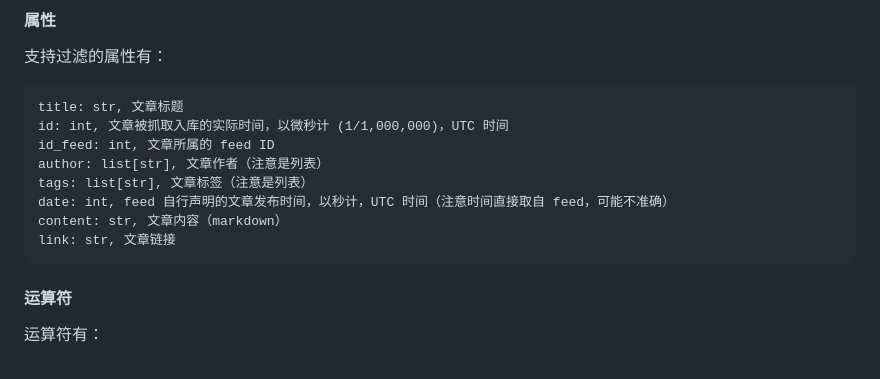
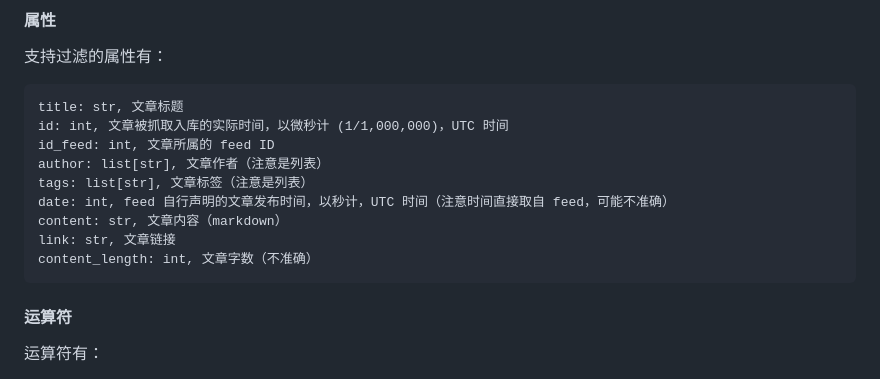
Before and after one commit to saveweb/saveweb-search-backend, a Markdown page: usage.md, the part around the change. Rendered like a GitHub page.

Commit message:
filter: add `content_length` attribute

````diff
--- a/usage.md
+++ b/usage.md
@@ -46,6 +46,7 @@ tags: list[str], 文章标签（注意是列表）
 date: int, feed 自行声明的文章发布时间，以秒计，UTC 时间（注意时间直接取自 feed，可能不准确）
 content: str, 文章内容（markdown）
 link: str, 文章链接
+content_length: int, 文章字数（不准确）
 ```
 
 #### 运算符
````
